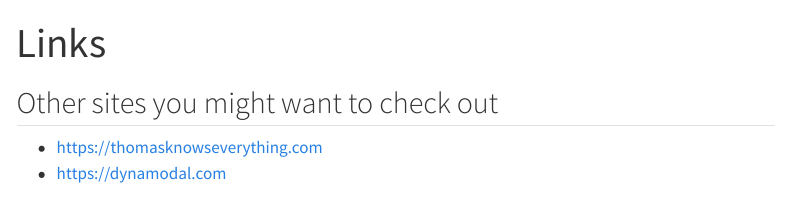
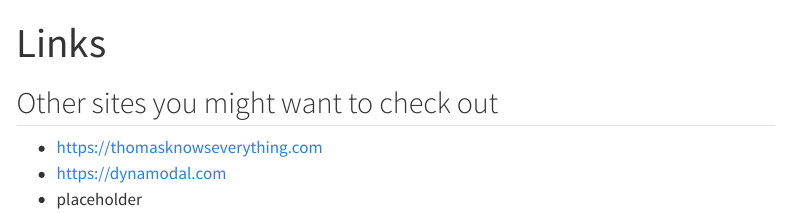
Before and after one commit to thomascwells/thomascwells.github.io, a Quarto document (links.qmd): the page in a window 1100 px wide, from its top. Rendered offline with R 4.5, knitr and Pandoc in place of Quarto, with nearby package versions; menus at the side of the page are left out.

Commit message:
adding a placeholder in links tab

```diff
--- a/links.qmd
+++ b/links.qmd
@@ -7,3 +7,4 @@ format: html
 
 - [https://thomasknowseverything.com](https://thomasknowseverything.com)
 - [https://dynamodal.com](https://dynamodal.com)
+- placeholder
```
